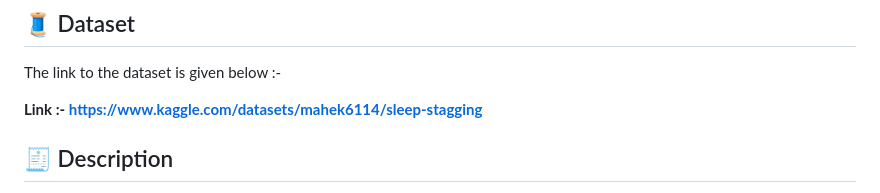
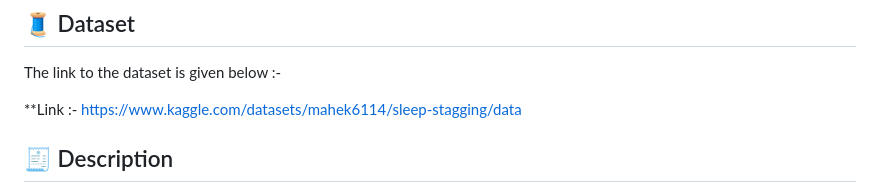
Before and after one commit to TAHIR0110/ThereForYou, a Markdown page: Sleep Stagging Classification/Models/README.md, the part around the change. Drawn GitHub-style.

```diff
--- a/Sleep Stagging Classification/Models/README.md
+++ b/Sleep Stagging Classification/Models/README.md
@@ -7,7 +7,8 @@ The primary aim of this project is to classify sleep stages from polysomnographi
 
 The link to the dataset is given below :-
 
-**Link :- https://www.kaggle.com/datasets/mahek6114/sleep-stagging**
+**Link :-
+https://www.kaggle.com/datasets/mahek6114/sleep-stagging/data
 
 ## 🧾 Description
 
```
